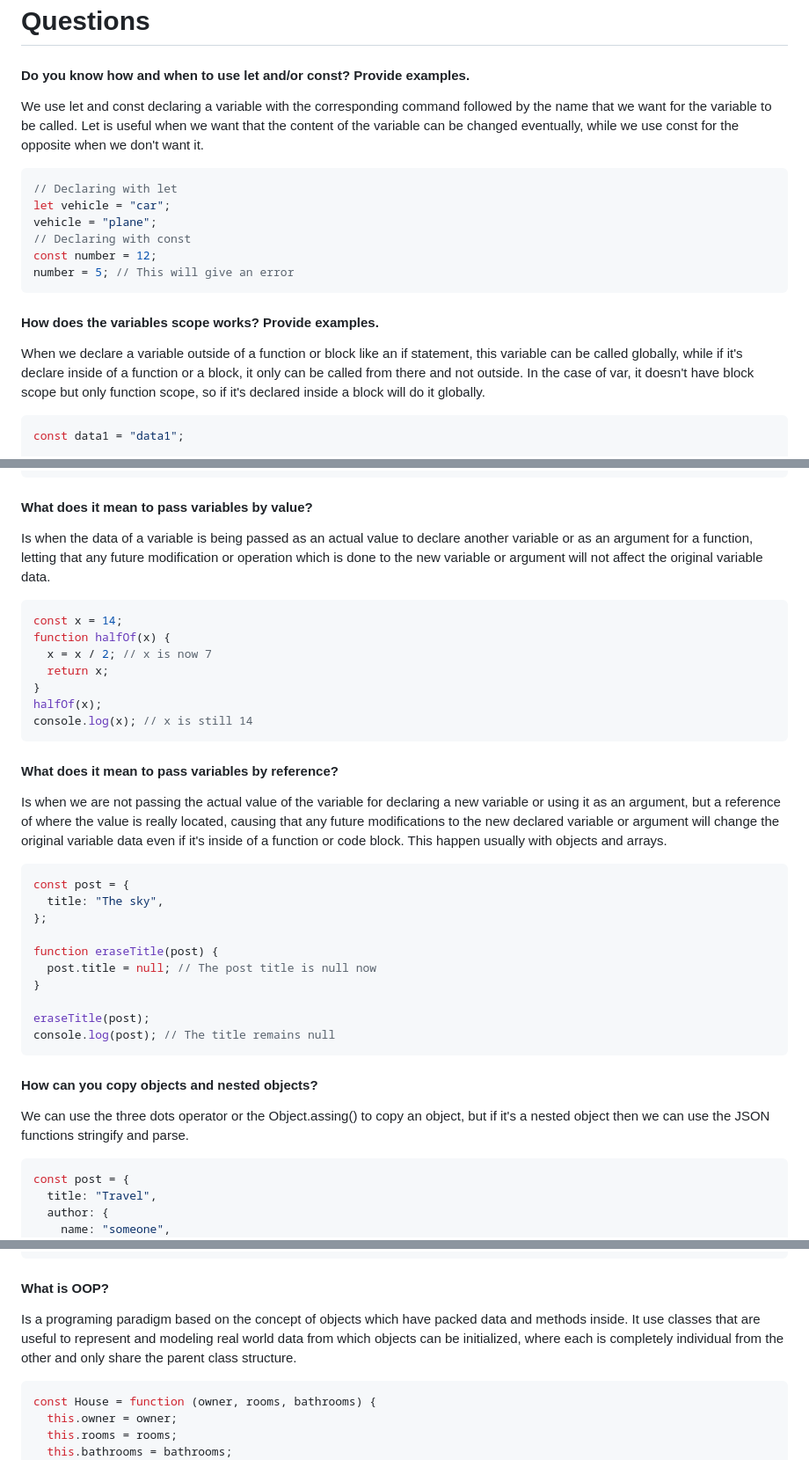
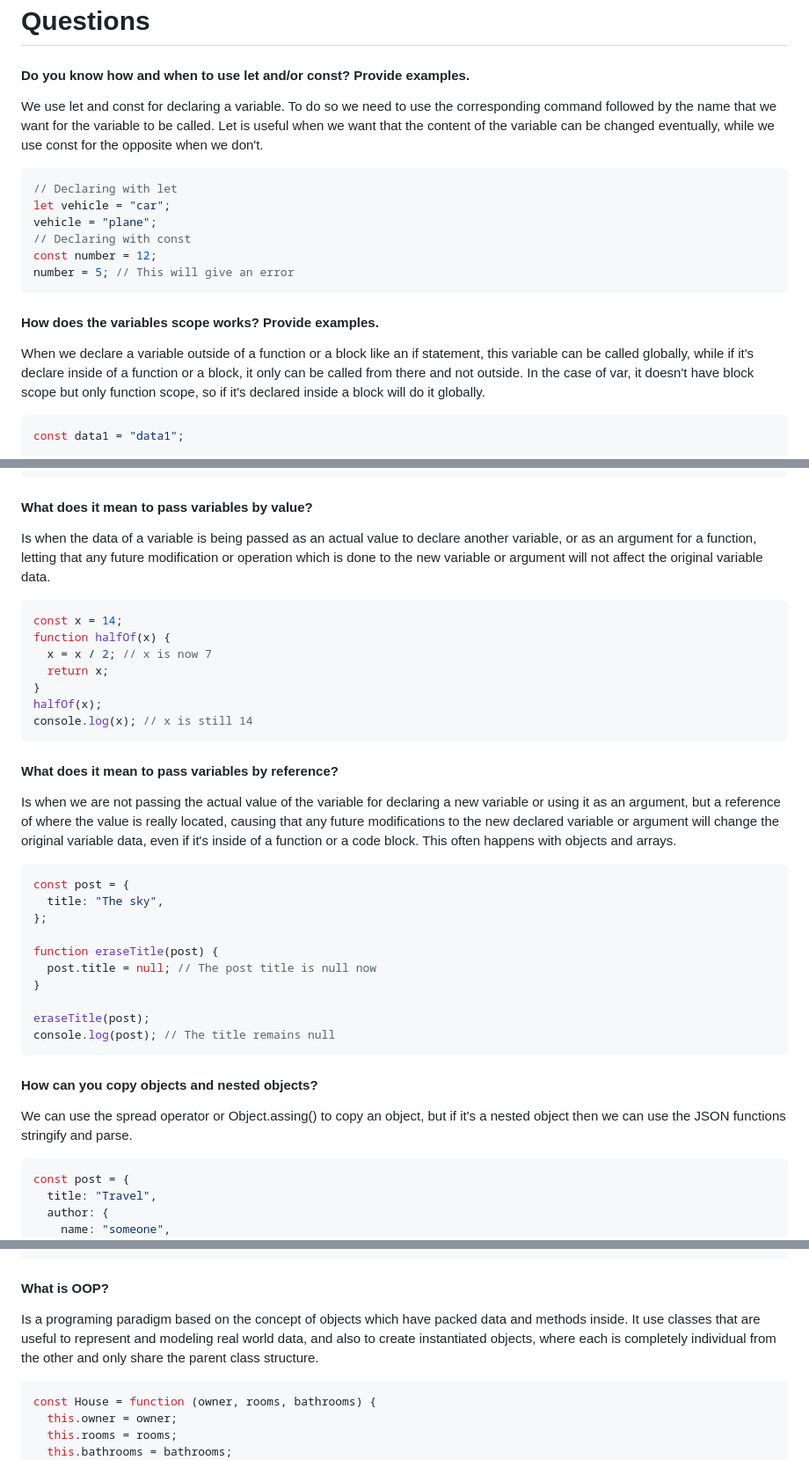
Before and after one commit to ravnhq/JS-Nerdery-Challenges, a Markdown page: QUESTIONS.md, 3 parts joined by grey strips. Shown at 88% size. Rendered like a GitHub page.

Commit message:
docs: modify some sentences in QUESTIONS.md file

````diff
--- a/QUESTIONS.md
+++ b/QUESTIONS.md
@@ -2,7 +2,7 @@
 
 #### Do you know how and when to use let and/or const? Provide examples.
 
-We use let and const declaring a variable with the corresponding command followed by the name that we want for the variable to be called. Let is useful when we want that the content of the variable can be changed eventually, while we use const for the opposite when we don't want it.
+We use let and const for declaring a variable. To do so we need to use the corresponding command followed by the name that we want for the variable to be called. Let is useful when we want that the content of the variable can be changed eventually, while we use const for the opposite when we don't.
 
 ```javascript
 // Declaring with let
@@ -15,7 +15,7 @@ number = 5; // This will give an error
 
 #### How does the variables scope works? Provide examples.
 
-When we declare a variable outside of a function or block like an if statement, this variable can be called globally, while if it's declare inside of a function or a block, it only can be called from there and not outside. In the case of var, it doesn't have block scope but only function scope, so if it's declared inside a block will do it globally.
+When we declare a variable outside of a function or a block like an if statement, this variable can be called globally, while if it's declare inside of a function or a block, it only can be called from there and not outside. In the case of var, it doesn't have block scope but only function scope, so if it's declared inside a block will do it globally.
 
 ```javascript
 const data1 = "data1";
@@ -112,7 +112,7 @@ const three_digits_number = numbers.find(
 
 #### What does it mean to pass variables by value?
 
-Is when the data of a variable is being passed as an actual value to declare another variable or as an argument for a function, letting that any future modification or operation which is done to the new variable or argument will not affect the original variable data.
+Is when the data of a variable is being passed as an actual value to declare another variable, or as an argument for a function, letting that any future modification or operation which is done to the new variable or argument will not affect the original variable data.
 
 ```javascript
 const x = 14;
@@ -126,7 +126,7 @@ console.log(x); // x is still 14
 
 #### What does it mean to pass variables by reference?
 
-Is when we are not passing the actual value of the variable for declaring a new variable or using it as an argument, but a reference of where the value is really located, causing that any future modifications to the new declared variable or argument will change the original variable data even if it's inside of a function or code block. This happen usually with objects and arrays.
+Is when we are not passing the actual value of the variable for declaring a new variable or using it as an argument, but a reference of where the value is really located, causing that any future modifications to the new declared variable or argument will change the original variable data, even if it's inside of a function or a code block. This often happens with objects and arrays.
 
 ```javascript
 const post = {
@@ -143,7 +143,7 @@ console.log(post); // The title remains null
 
 #### How can you copy objects and nested objects?
 
-We can use the three dots operator or the Object.assing() to copy an object, but if it's a nested object then we can use the JSON functions stringify and parse.
+We can use the spread operator or Object.assing() to copy an object, but if it's a nested object then we can use the JSON functions stringify and parse.
 
 ```javascript
 const post = {
@@ -190,7 +190,7 @@ console.log(colors); // This will give [ 'red', 'blue', 'green', 'yellow' ]
 
 #### What is OOP?
 
-Is a programing paradigm based on the concept of objects which have packed data and methods inside. It use classes that are useful to represent and modeling real world data from which objects can be initialized, where each is completely individual from the other and only share the parent class structure.
+Is a programing paradigm based on the concept of objects which have packed data and methods inside. It use classes that are useful to represent and modeling real world data, and also to create instantiated objects, where each is completely individual from the other and only share the parent class structure.
 
 ```javascript
 const House = function (owner, rooms, bathrooms) {
````
